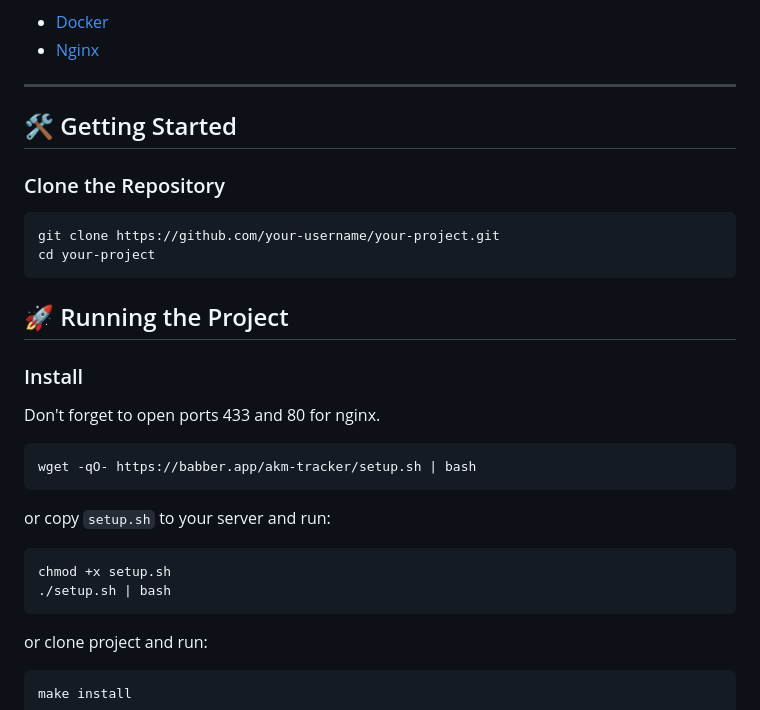
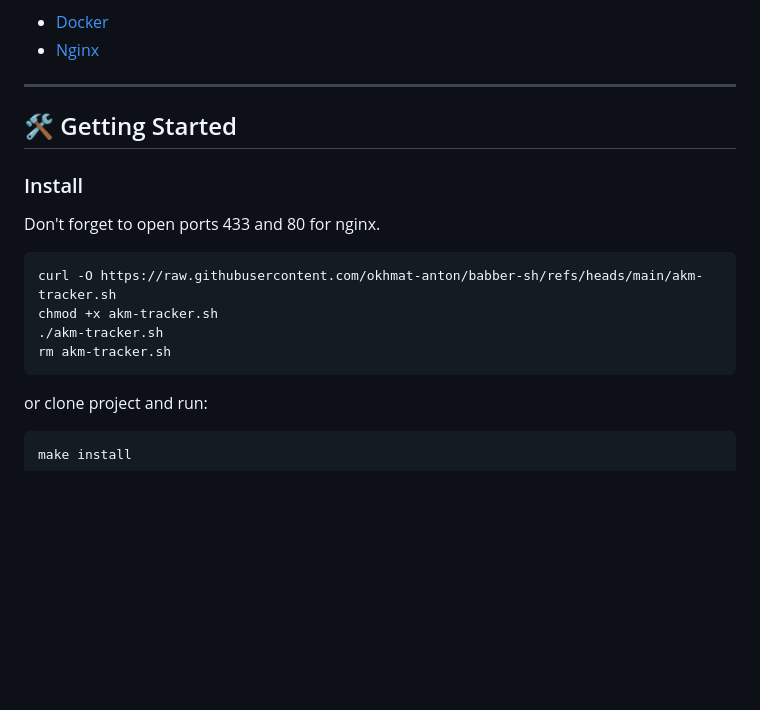
Before and after one commit to okhmat-anton/akm-traffic-tracker, a Markdown page: Readme.md, the part around the change. Drawn GitHub-style; blank space fills up the shorter version.

Commit message:
simple postbacks

````diff
--- a/Readme.md
+++ b/Readme.md
@@ -70,28 +70,15 @@ Key features:
 
 ## 🛠️ Getting Started
 
-### Clone the Repository
-
-```bash
-git clone https://github.com/your-username/your-project.git
-cd your-project
-```
-
-## 🚀 Running the Project
-
 ### Install
 
 Don't forget to open ports 433 and 80 for nginx.
 
 ```bash
-wget -qO- https://babber.app/akm-tracker/setup.sh | bash
-```
-
-or copy `setup.sh` to your server and run:
-
-```bash
-chmod +x setup.sh
-./setup.sh | bash
+curl -O https://raw.githubusercontent.com/okhmat-anton/babber-sh/refs/heads/main/akm-tracker.sh
+chmod +x akm-tracker.sh
+./akm-tracker.sh
+rm akm-tracker.sh
 ```
 
 or clone project and run:
````
